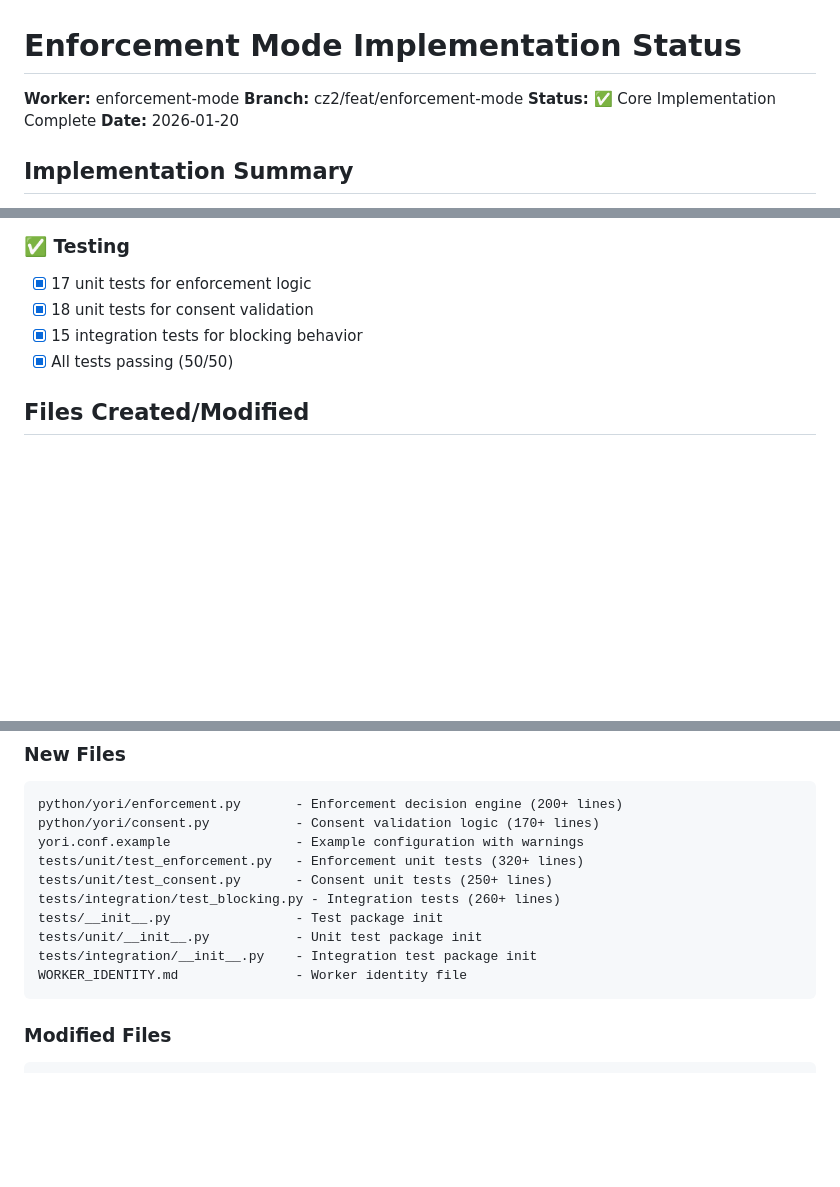
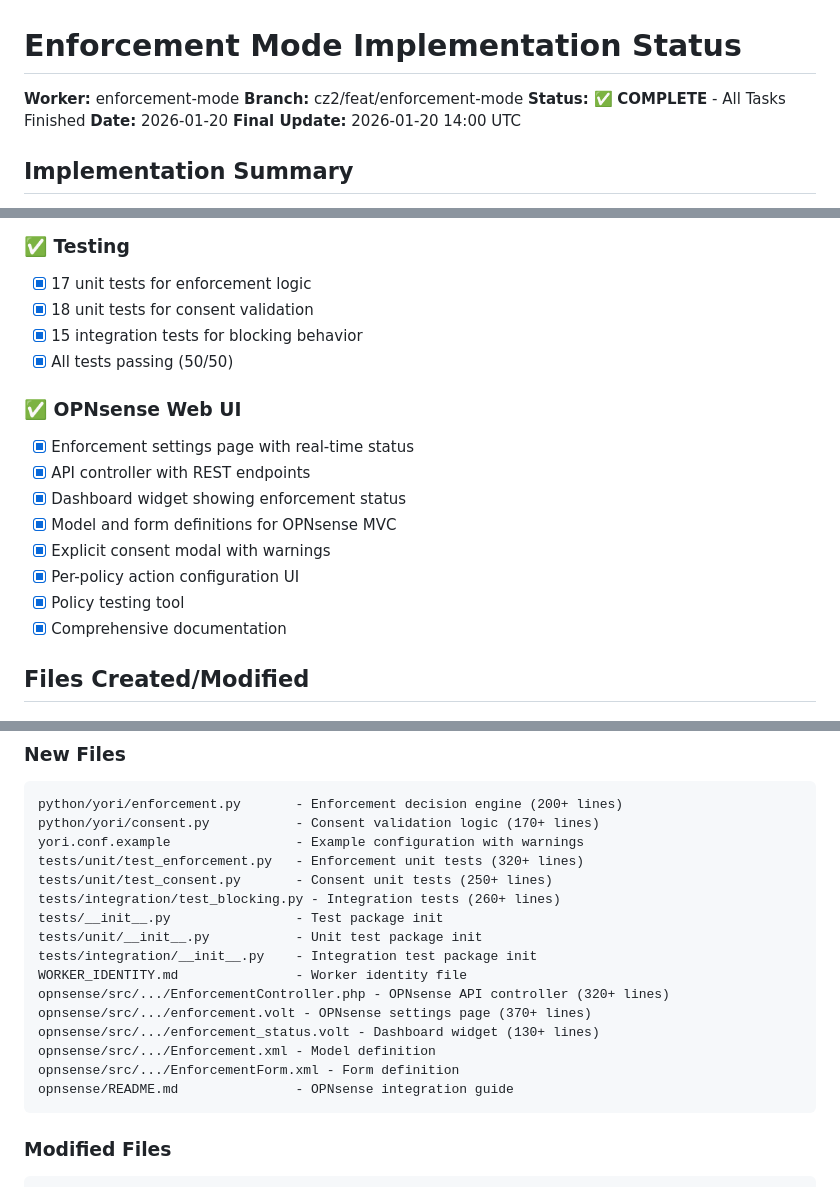
Before and after one commit to apathy-ca/yori, a Markdown page: ENFORCEMENT_MODE_STATUS.md, 3 parts joined by grey strips. GitHub-like rendering; blank space fills up the shorter version.

````diff
--- a/ENFORCEMENT_MODE_STATUS.md
+++ b/ENFORCEMENT_MODE_STATUS.md
@@ -2,8 +2,9 @@
 
 **Worker:** enforcement-mode
 **Branch:** cz2/feat/enforcement-mode
-**Status:** ✅ Core Implementation Complete
+**Status:** ✅ **COMPLETE** - All Tasks Finished
 **Date:** 2026-01-20
+**Final Update:** 2026-01-20 14:00 UTC
 
 ## Implementation Summary
 
@@ -40,6 +41,16 @@ Successfully implemented enforcement mode for YORI - the core functionality that
 - [x] 15 integration tests for blocking behavior
 - [x] All tests passing (50/50)
 
+### ✅ OPNsense Web UI
+- [x] Enforcement settings page with real-time status
+- [x] API controller with REST endpoints
+- [x] Dashboard widget showing enforcement status
+- [x] Model and form definitions for OPNsense MVC
+- [x] Explicit consent modal with warnings
+- [x] Per-policy action configuration UI
+- [x] Policy testing tool
+- [x] Comprehensive documentation
+
 ## Files Created/Modified
 
 ### New Files
@@ -54,6 +65,12 @@ tests/__init__.py                - Test package init
 tests/unit/__init__.py           - Unit test package init
 tests/integration/__init__.py    - Integration test package init
 WORKER_IDENTITY.md               - Worker identity file
+opnsense/src/.../EnforcementController.php - OPNsense API controller (320+ lines)
+opnsense/src/.../enforcement.volt - OPNsense settings page (370+ lines)
+opnsense/src/.../enforcement_status.volt - Dashboard widget (130+ lines)
+opnsense/src/.../Enforcement.xml - Model definition
+opnsense/src/.../EnforcementForm.xml - Form definition
+opnsense/README.md               - OPNsense integration guide
 ```
 
 ### Modified Files
````
Also changed, not shown: other parts of ENFORCEMENT_MODE_STATUS.md (+46 -15 lines).
